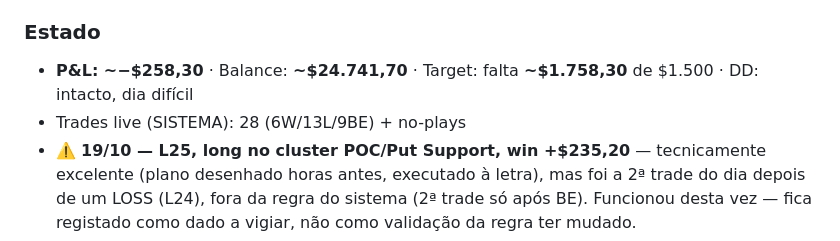
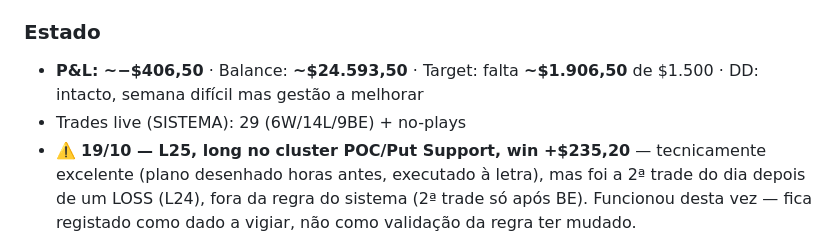
Before and after one commit to valentimlopes81-collab/poc-strat, a Markdown page: backtest/mnq_journal.md, the part around one of its changes. Rendered like a GitHub page.

```diff
--- a/backtest/mnq_journal.md
+++ b/backtest/mnq_journal.md
@@ -571,8 +571,8 @@ Cada filtro sozinho é fraco. **Os três em confluência** produzem o setup type
 *A partir de 24/09: cada trade regista **dois veredictos** — 🤖 **Mecânico** (a regra estrita teria entrado? só fecho confirmado no POI, zero antecipação) vs 🧠 **Discricionário** (o que foi de facto lido/feito, incl. contexto humano). Objetivo: separar erro de leitura de erro de execução, e ver se a versão mecânica supera a discricionária ao longo do tempo.*
 
 ### Estado
-- **P&L: ~−$258,30** · Balance: **~$24.741,70** · Target: falta **~$1.758,30** de $1.500 · DD: intacto, dia difícil
-- Trades live (SISTEMA): 28 (6W/13L/9BE) + no-plays
+- **P&L: ~−$406,50** · Balance: **~$24.593,50** · Target: falta **~$1.906,50** de $1.500 · DD: intacto, semana difícil mas gestão a melhorar
+- Trades live (SISTEMA): 29 (6W/14L/9BE) + no-plays
 - ⚠️ **19/10 — L25, long no cluster POC/Put Support, win +$235,20** — tecnicamente excelente (plano desenhado horas antes, executado à letra), mas foi a 2ª trade do dia depois de um LOSS (L24), fora da regra do sistema (2ª trade só após BE). Funcionou desta vez — fica registado como dado a vigiar, não como validação da regra ter mudado.
 - ✅ **19/10 — L24, long no Put Support, loss −$78,90** (stop no low da abertura, varrido antes do movimento continuar) — sessão fechada pelo próprio logo a seguir, sem tentativa de recuperação.
 - ⚠️ **Padrão confirmado: "VWAP giveback"** — L21 (long, quase +2R→BE) e L22 (long, +1R→BE), ambos hoje (16/10), travados perto da VWAP a funcionar como resistência (sessão de fundo bearish, longs de bounce vindos de baixo). Vale a pena ajuste ativo de processo: ao aproximar-se da VWAP com lucro flutuante ≥1R, proteger uma fração (~+0,5R) em vez de ficar só no BE.
```
Also changed, not shown: other parts of backtest/mnq_journal.md (+2 -1 lines).
